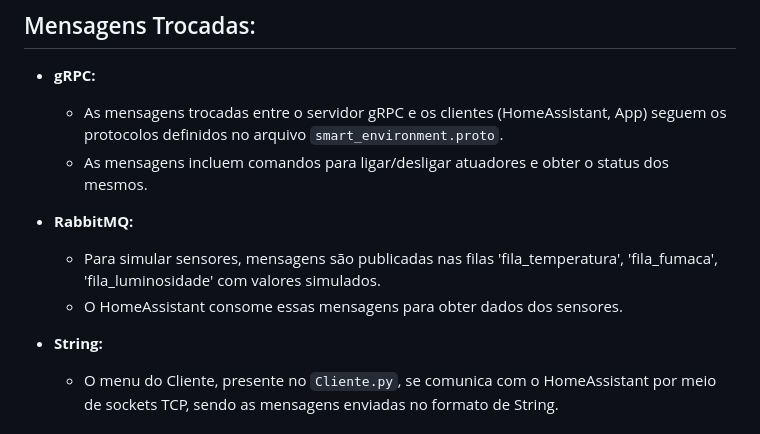
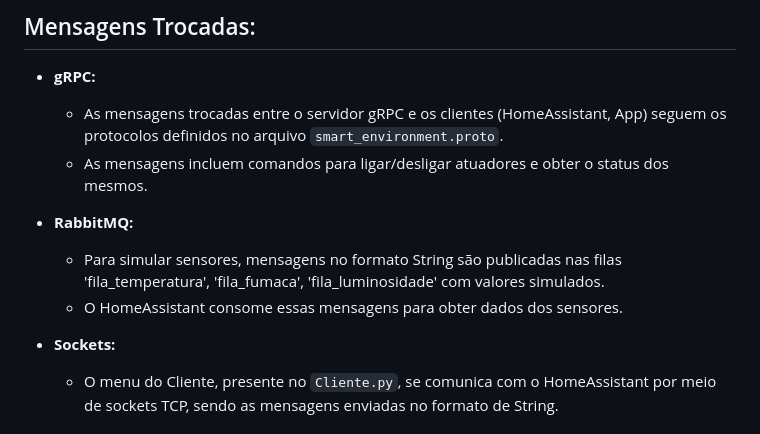
Before and after one commit to IvesCtr/AmbienteInteligente2, a Markdown page: README.md, the part around the change. Rendered like a GitHub page.

```diff
--- a/README.md
+++ b/README.md
@@ -54,10 +54,10 @@ O projeto é dividido em quatro partes principais:
   - As mensagens incluem comandos para ligar/desligar atuadores e obter o status dos mesmos.
 
 - **RabbitMQ:**
-  - Para simular sensores, mensagens são publicadas nas filas 'fila_temperatura', 'fila_fumaca', 'fila_luminosidade' com valores simulados.
+  - Para simular sensores, mensagens no formato String são publicadas nas filas 'fila_temperatura', 'fila_fumaca', 'fila_luminosidade' com valores simulados.
   - O HomeAssistant consome essas mensagens para obter dados dos sensores.
 
-- **String:**
+- **Sockets:**
   - O menu do Cliente, presente no `Cliente.py`, se comunica com o HomeAssistant por meio de sockets TCP, sendo as mensagens enviadas no formato de String.
 
 ### Execução do Projeto
```
